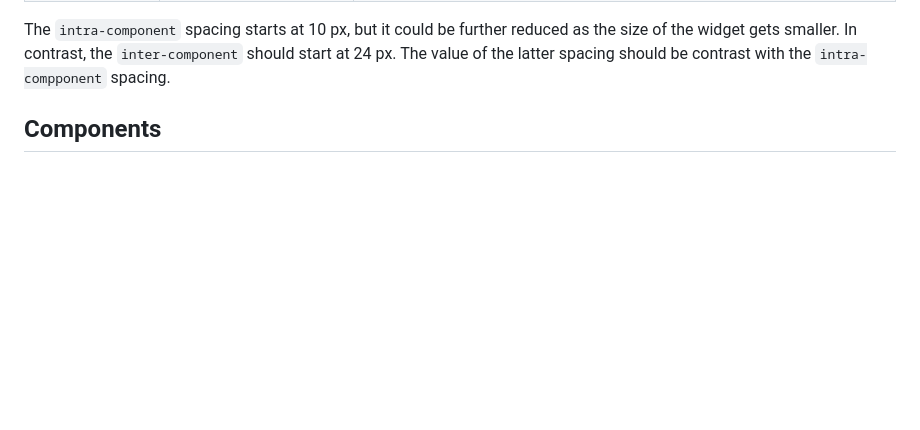
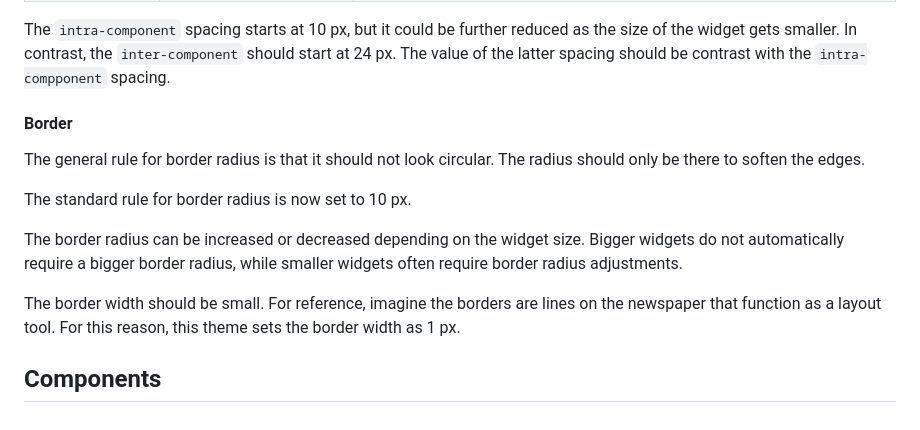
Before and after one commit to achsanalfitra/nz, a Markdown page: docs/style/brand-documentation.md, the part around the change. Drawn GitHub-style; blank space fills up the shorter version.

Commit message:
docs: create border guideline

```diff
--- a/docs/style/brand-documentation.md
+++ b/docs/style/brand-documentation.md
@@ -120,5 +120,14 @@ That helps orgnanize things based on how they are related, mimicking how humans
 
 The `intra-component` spacing starts at 10 px, but it could be further reduced as the size of the widget gets smaller. In contrast, the `inter-component` should start at 24 px. The value of the latter spacing should be contrast with the `intra-compponent` spacing.
 
+#### Border
+
+The general rule for border radius is that it should not look circular. The radius should only be there to soften the edges.
+
+The standard rule for border radius is now set to 10 px.
+
+The border radius can be increased or decreased depending on the widget size. Bigger widgets do not automatically require a bigger border radius, while smaller widgets often require border radius adjustments.
+
+The border width should be small. For reference, imagine the borders are lines on the newspaper that function as a layout tool. For this reason, this theme sets the border width as 1 px.
 
 ## Components
```
